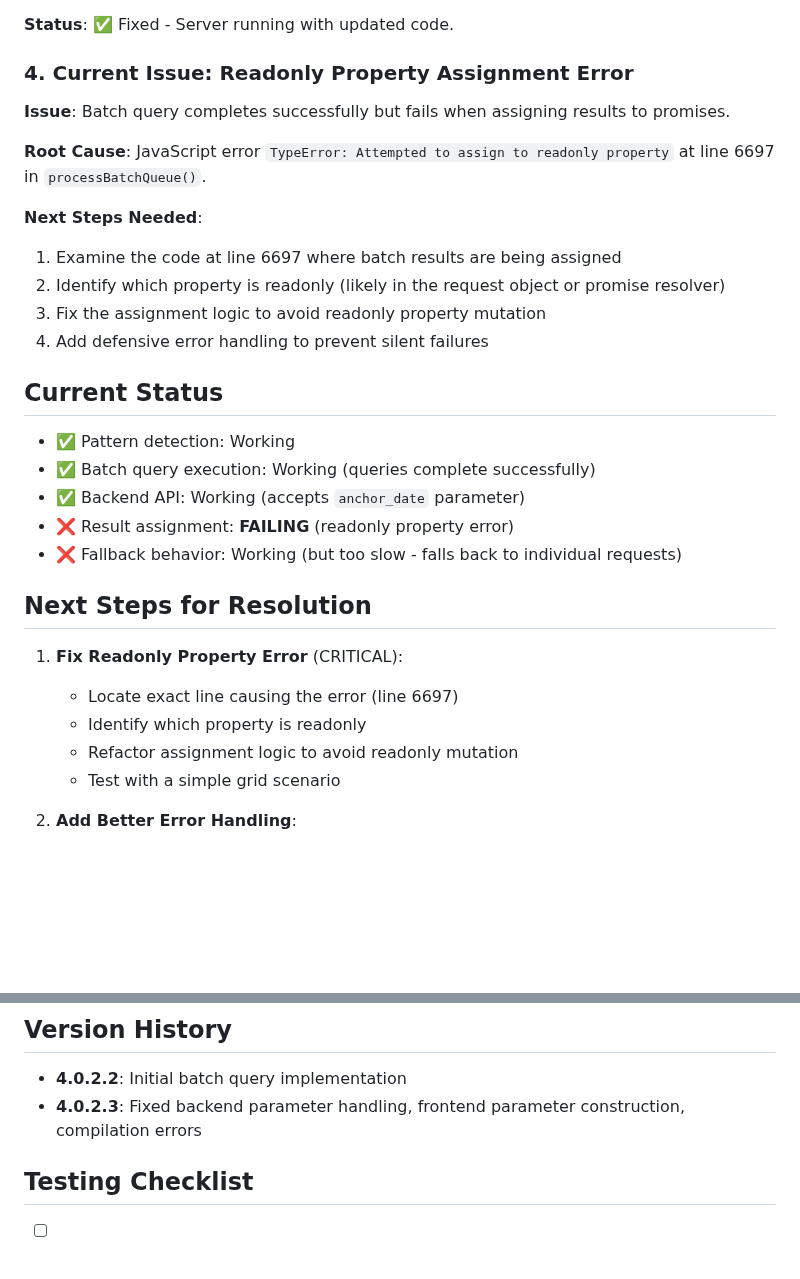
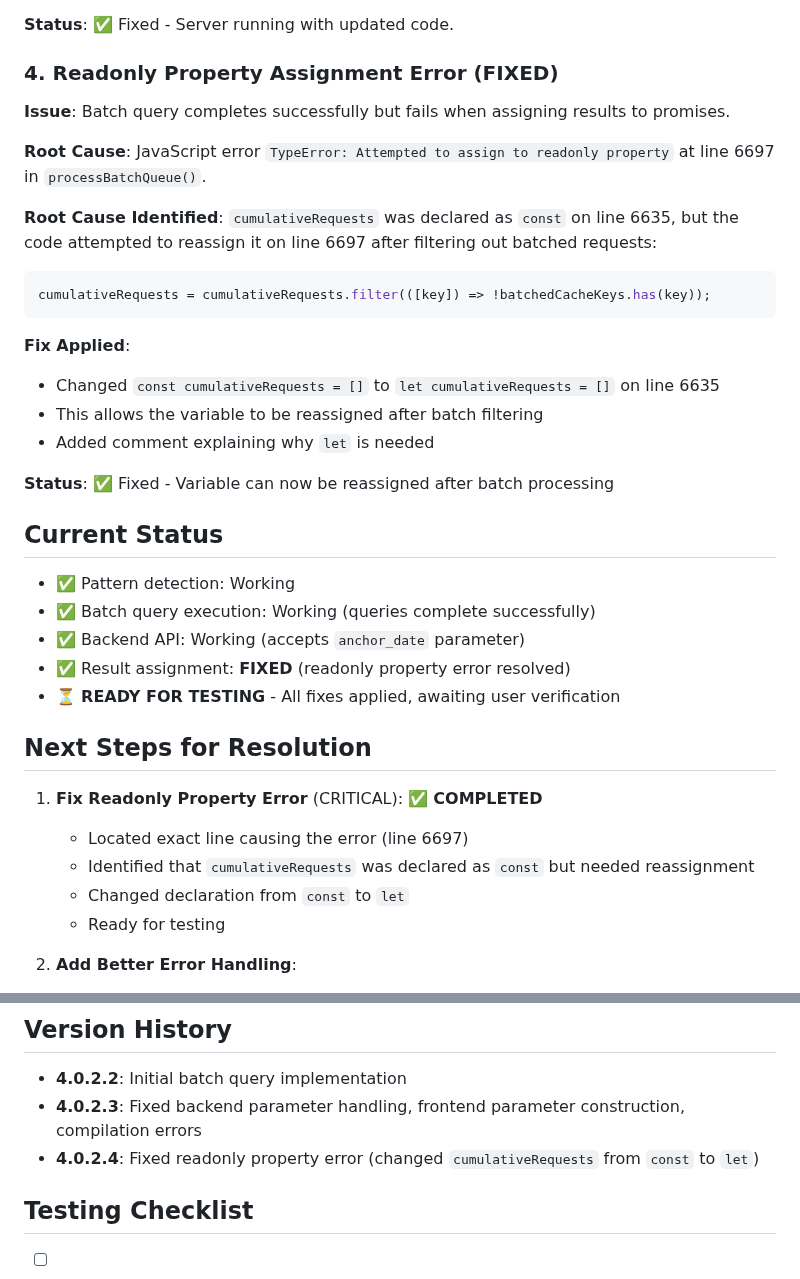
Before and after one commit to chris-cloudextend/netusite-excel-add-in-dotnet, a Markdown page: BS_BATCH_QUERY_DEBUG_SUMMARY.md, 2 parts joined by grey strips. GitHub-like rendering; blank space fills up the shorter version.

Commit message:
Update debug summary with readonly property fix

````diff
--- a/BS_BATCH_QUERY_DEBUG_SUMMARY.md
+++ b/BS_BATCH_QUERY_DEBUG_SUMMARY.md
@@ -75,32 +75,38 @@ The error occurs in `processBatchQueue()` when trying to resolve promises for ba
 
 **Status**: ✅ Fixed - Server running with updated code.
 
-### 4. Current Issue: Readonly Property Assignment Error
+### 4. Readonly Property Assignment Error (FIXED)
 **Issue**: Batch query completes successfully but fails when assigning results to promises.
 
 **Root Cause**: JavaScript error `TypeError: Attempted to assign to readonly property` at line 6697 in `processBatchQueue()`.
 
-**Next Steps Needed**:
-1. Examine the code at line 6697 where batch results are being assigned
-2. Identify which property is readonly (likely in the request object or promise resolver)
-3. Fix the assignment logic to avoid readonly property mutation
-4. Add defensive error handling to prevent silent failures
+**Root Cause Identified**: `cumulativeRequests` was declared as `const` on line 6635, but the code attempted to reassign it on line 6697 after filtering out batched requests:
+```javascript
+cumulativeRequests = cumulativeRequests.filter(([key]) => !batchedCacheKeys.has(key));
+```
+
+**Fix Applied**:
+- Changed `const cumulativeRequests = []` to `let cumulativeRequests = []` on line 6635
+- This allows the variable to be reassigned after batch filtering
+- Added comment explaining why `let` is needed
+
+**Status**: ✅ Fixed - Variable can now be reassigned after batch processing
 
 ## Current Status
 
 - ✅ Pattern detection: Working
 - ✅ Batch query execution: Working (queries complete successfully)
 - ✅ Backend API: Working (accepts `anchor_date` parameter)
-- ❌ Result assignment: **FAILING** (readonly property error)
-- ❌ Fallback behavior: Working (but too slow - falls back to individual requests)
+- ✅ Result assignment: **FIXED** (readonly property error resolved)
+- ⏳ **READY FOR TESTING** - All fixes applied, awaiting user verification
 
 ## Next Steps for Resolution
 
-1. **Fix Readonly Property Error** (CRITICAL):
-   - Locate exact line causing the error (line 6697)
-   - Identify which property is readonly
-   - Refactor assignment logic to avoid readonly mutation
-   - Test with a simple grid scenario
+1. **Fix Readonly Property Error** (CRITICAL): ✅ **COMPLETED**
+   - Located exact line causing the error (line 6697)
+   - Identified that `cumulativeRequests` was declared as `const` but needed reassignment
+   - Changed declaration from `const` to `let`
+   - Ready for testing
 
 2. **Add Better Error Handling**:
    - Wrap result assignment in try/catch
@@ -130,6 +136,7 @@ The error occurs in `processBatchQueue()` when trying to resolve promises for ba
 
 - **4.0.2.2**: Initial batch query implementation
 - **4.0.2.3**: Fixed backend parameter handling, frontend parameter construction, compilation errors
+- **4.0.2.4**: Fixed readonly property error (changed `cumulativeRequests` from `const` to `let`)
 
 ## Testing Checklist
 
````
